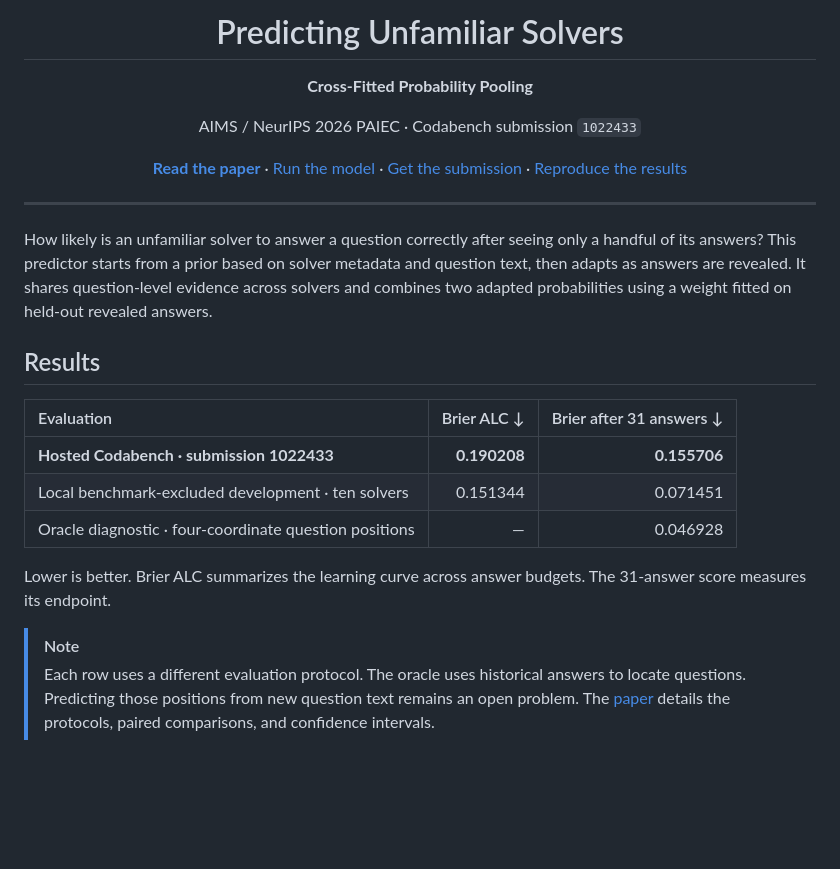
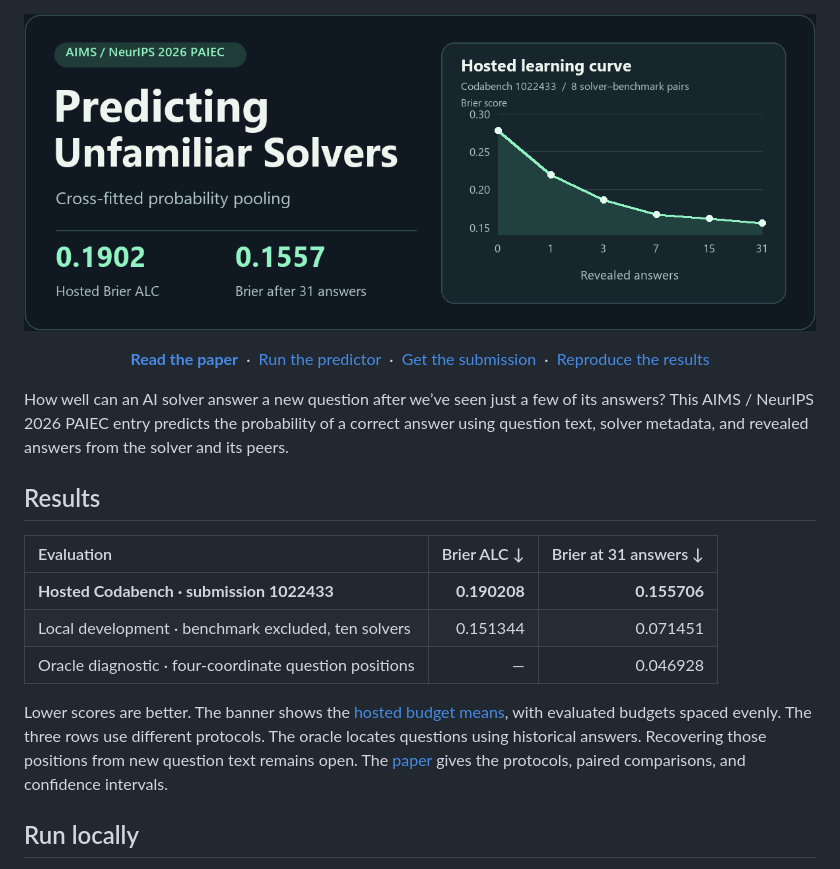
Before and after one commit to idreesaziz/aims-solver-profiles, a Markdown page: README.md, the part around one of its changes. Rendered like a GitHub page; pictures changed too: docs/hosted-learning-curve.png (added); blank space fills up the shorter version.

Commit message:
Give the README a data-driven visual redesign

```diff
--- a/README.md
+++ b/README.md
@@ -1,27 +1,25 @@
-<h1 align="center">Predicting Unfamiliar Solvers</h1>
-<p align="center"><strong>Cross-Fitted Probability Pooling</strong></p>
-<p align="center">AIMS / NeurIPS 2026 PAIEC · Codabench submission <code>1022433</code></p>
 <p align="center">
-  <a href="report/aims_report.pdf"><strong>Read the paper</strong></a> ·
-  <a href="#quickstart">Run the model</a> ·
-  <a href="submission/">Get the submission</a> ·
+  <img src="docs/hosted-learning-curve.png" alt="Predicting Unfamiliar Solvers. Hosted Codabench Brier score drops from 0.2779 with zero revealed answers to 0.1557 with 31. Brier ALC is 0.1902." width="100%">
+</p>
+
+<p align="center">
+  <a href="report/aims_report.pdf"><strong>Read the paper</strong></a> &nbsp;·&nbsp;
+  <a href="#run-locally">Run the predictor</a> &nbsp;·&nbsp;
+  <a href="submission/">Get the submission</a> &nbsp;·&nbsp;
   <a href="REPRODUCING.md">Reproduce the results</a>
 </p>
 
----
-
-How likely is an unfamiliar solver to answer a question correctly after seeing only a handful of its answers? This predictor starts from a prior based on solver metadata and question text, then adapts as answers are revealed. It shares question-level evidence across solvers and combines two adapted probabilities using a weight fitted on held-out revealed answers.
+How well can an AI solver answer a new question after we’ve seen just a few of its answers? This AIMS / NeurIPS 2026 PAIEC entry predicts the probability of a correct answer using question text, solver metadata, and revealed answers from the solver and its peers.
 
 ## Results
 
-| Evaluation | Brier ALC ↓ | Brier after 31 answers ↓ |
+| Evaluation | Brier ALC ↓ | Brier at 31 answers ↓ |
 |:--|--:|--:|
 | **Hosted Codabench · submission 1022433** | **0.190208** | **0.155706** |
-| Local benchmark-excluded development · ten solvers | 0.151344 | 0.071451 |
+| Local development · benchmark excluded, ten solvers | 0.151344 | 0.071451 |
 | Oracle diagnostic · four-coordinate question positions | — | 0.046928 |
 
-Lower is better. Brier ALC summarizes the learning curve across answer budgets. The 31-answer score measures its endpoint.
+Lower scores are better. The banner shows the [hosted budget means](results/hosted_budget_means.json), with evaluated budgets spaced evenly. The three rows use different protocols. The oracle locates questions using historical answers. Recovering those positions from new question text remains open. The [paper](report/aims_report.pdf) gives the protocols, paired comparisons, and confidence intervals.
 
-> [!NOTE]
-> Each row uses a different evaluation protocol. The oracle uses historical answers to locate questions. Predicting those positions from new question text remains an open problem. The [paper](report/aims_report.pdf) details the protocols, paired comparisons, and confidence intervals.
+## Run locally
 
```
Also changed, not shown: other parts of README.md (+15 -30 lines).
